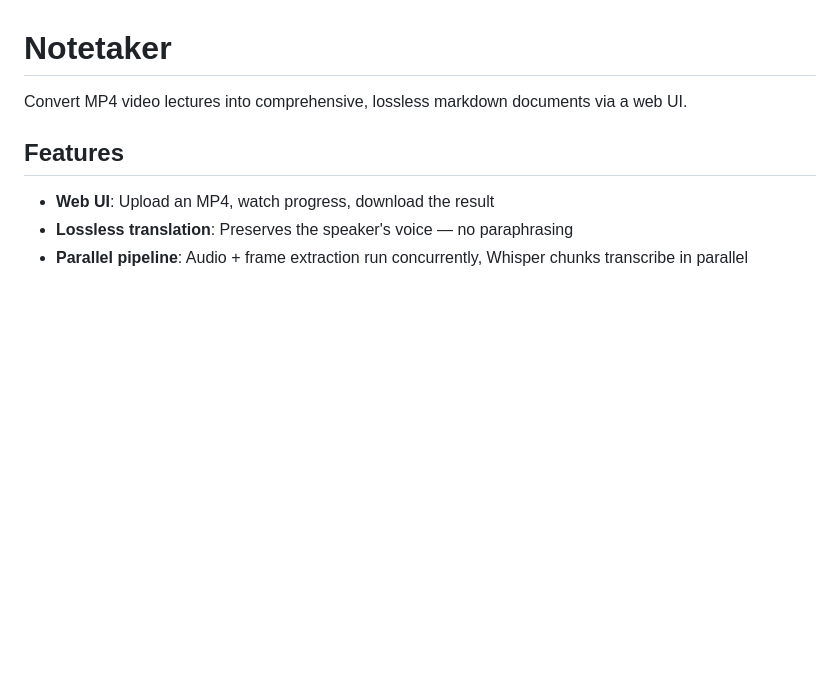
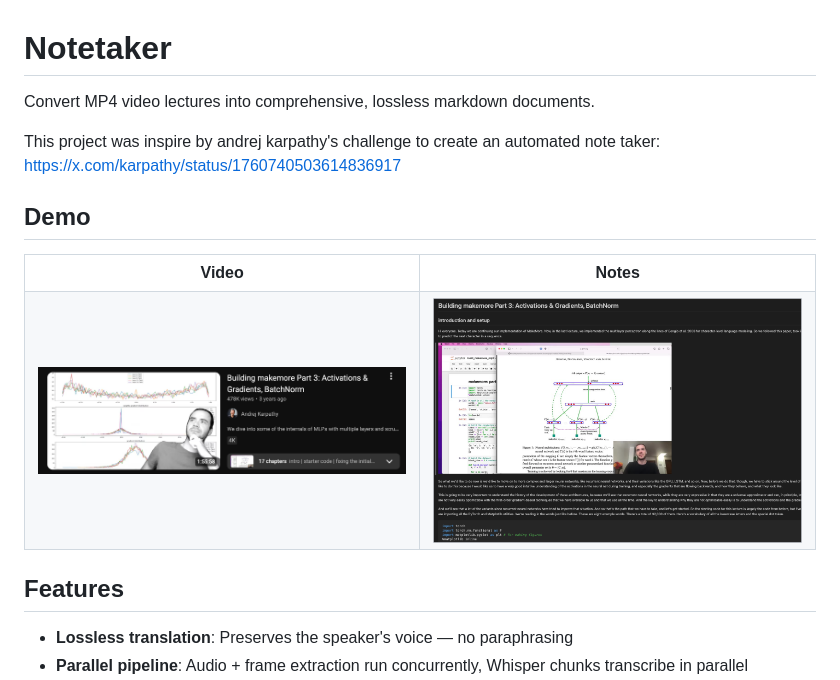
Before and after one commit to AMX07/notetaker, a Markdown page: README.md, the part around the change. Rendered like a GitHub page; pictures changed too: demo-notes.png (added), image-1.png (added); blank space fills up the shorter version.

Commit message:
add demo pic 	modified:   README.md 	new file:   demo-notes.png 	new file:   image-1.png

```diff
--- a/README.md
+++ b/README.md
@@ -1,10 +1,24 @@
 # Notetaker
 
-Convert MP4 video lectures into comprehensive, lossless markdown documents via a web UI.
+Convert MP4 video lectures into comprehensive, lossless markdown documents.
+
+This project was inspire by andrej karpathy's challenge to create an automated note taker: https://x.com/karpathy/status/1760740503614836917
+
+## Demo
+
+<table>
+<tr>
+<td align="center"><strong>Video</strong></td>
+<td align="center"><strong>Notes</strong></td>
+</tr>
+<tr>
+<td><img src="image-1.png" alt="Video lecture" width="500" /></td>
+<td><img src="demo-notes.png" alt="Generated markdown notes" width="500" /></td>
+</tr>
+</table>
 
 ## Features
 
-- **Web UI**: Upload an MP4, watch progress, download the result
 - **Lossless translation**: Preserves the speaker's voice — no paraphrasing
 - **Parallel pipeline**: Audio + frame extraction run concurrently, Whisper chunks transcribe in parallel
 - **Opus 4.6 agent**: Orchestrates cleanup, visual analysis, and assembly — then reviews its own output and revises if needed
```
